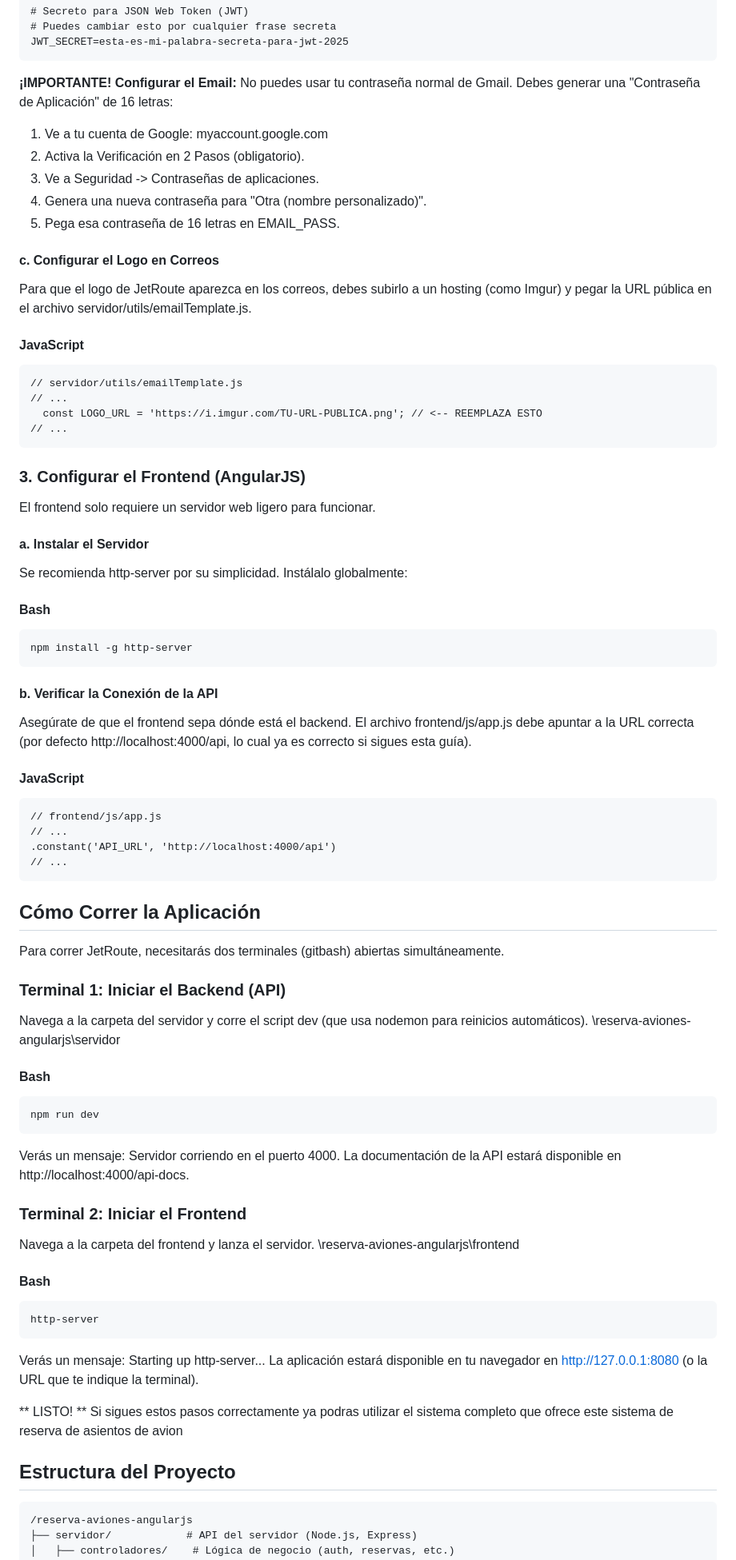
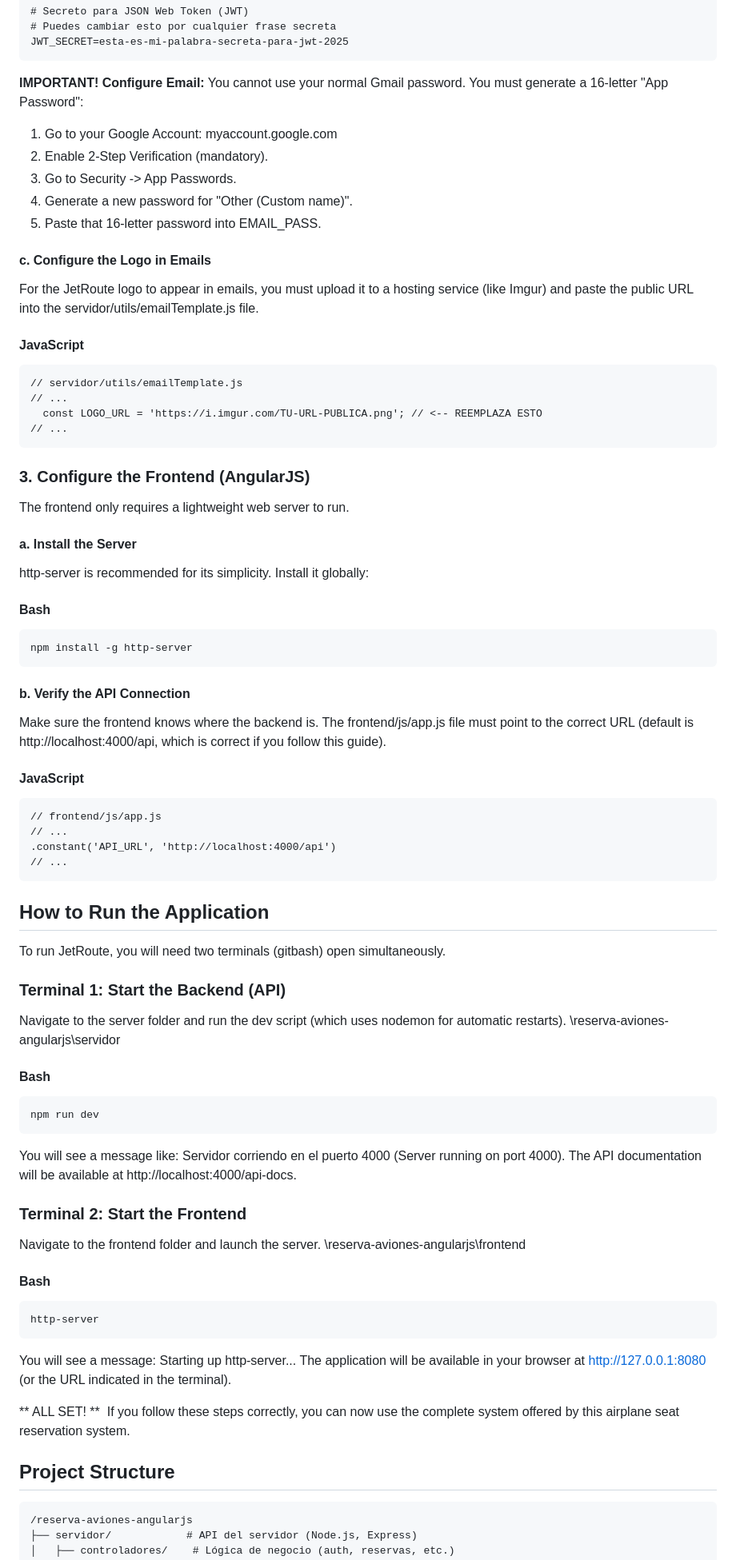
Before and after one commit to HiFerno/reserva-aviones-angularjs, a Markdown page: README.md, the part around one of its changes. Shown at 80% size. GitHub-like rendering.

Commit message:
Translate README from Spanish to English
Updated README.md to change Spanish text to English and improve clarity.

````diff
--- a/README.md
+++ b/README.md
@@ -74,15 +73,16 @@ EMAIL_PASS=tu-contraseña-de-aplicacion-de-16-letras
 # Puedes cambiar esto por cualquier frase secreta
 JWT_SECRET=esta-es-mi-palabra-secreta-para-jwt-2025
 ```
-**¡IMPORTANTE! Configurar el Email:** No puedes usar tu contraseña normal de Gmail. Debes generar una "Contraseña de Aplicación" de 16 letras:
-1. Ve a tu cuenta de Google: myaccount.google.com
-2. Activa la Verificación en 2 Pasos (obligatorio).
-3. Ve a Seguridad -> Contraseñas de aplicaciones.
-4. Genera una nueva contraseña para "Otra (nombre personalizado)".
-5. Pega esa contraseña de 16 letras en EMAIL_PASS.
+**IMPORTANT! Configure Email:** You cannot use your normal Gmail password. You must generate a 16-letter "App Password":
+1. Go to your Google Account: myaccount.google.com
+2. Enable 2-Step Verification (mandatory).
+3. Go to Security -> App Passwords.
+4. Generate a new password for "Other (Custom name)".
+5. Paste that 16-letter password into EMAIL_PASS.
 
-#### c. Configurar el Logo en Correos
-Para que el logo de JetRoute aparezca en los correos, debes subirlo a un hosting (como Imgur) y pegar la URL pública en el archivo servidor/utils/emailTemplate.js.
+#### c. Configure the Logo in Emails
+For the JetRoute logo to appear in emails, you must upload it to a hosting service (like Imgur) and paste the public URL into the servidor/utils/emailTemplate.js file.
+
 #### JavaScript
 ```markdown
 // servidor/utils/emailTemplate.js
@@ -90,16 +90,17 @@ Para que el logo de JetRoute aparezca en los correos, debes subirlo a un hosting
   const LOGO_URL = 'https://i.imgur.com/TU-URL-PUBLICA.png'; // <-- REEMPLAZA ESTO
 // ...
 ```
-### 3. Configurar el Frontend (AngularJS)
-El frontend solo requiere un servidor web ligero para funcionar.
-#### a. Instalar el Servidor
-Se recomienda http-server por su simplicidad. Instálalo globalmente:
+### 3. Configure the Frontend (AngularJS)
+The frontend only requires a lightweight web server to run.
+
+#### a. Install the Server
+http-server is recommended for its simplicity. Install it globally:
 #### Bash
 ```markdown
 npm install -g http-server
 ```
-#### b. Verificar la Conexión de la API
-Asegúrate de que el frontend sepa dónde está el backend. El archivo frontend/js/app.js debe apuntar a la URL correcta (por defecto http://localhost:4000/api, lo cual ya es correcto si sigues esta guía).
+#### b. Verify the API Connection
+Make sure the frontend knows where the backend is. The frontend/js/app.js file must point to the correct URL (default is http://localhost:4000/api, which is correct if you follow this guide).
 #### JavaScript
 ```markdown
 // frontend/js/app.js
@@ -108,31 +109,29 @@ Asegúrate de que el frontend sepa dónde está el backend. El archivo frontend/
 // ...
 ```
 
-## Cómo Correr la Aplicación
-Para correr JetRoute, necesitarás dos terminales (gitbash) abiertas simultáneamente.
+## How to Run the Application
+To run JetRoute, you will need two terminals (gitbash) open simultaneously.
 
-### Terminal 1: Iniciar el Backend (API)
-Navega a la carpeta del servidor y corre el script dev (que usa nodemon para reinicios automáticos).
-\reserva-aviones-angularjs\servidor
+### Terminal 1: Start the Backend (API)
+Navigate to the server folder and run the dev script (which uses nodemon for automatic restarts). \reserva-aviones-angularjs\servidor
 #### Bash
 ```markdown
 npm run dev
 ```
-Verás un mensaje: Servidor corriendo en el puerto 4000. La documentación de la API estará disponible en http://localhost:4000/api-docs.
+You will see a message like: Servidor corriendo en el puerto 4000 (Server running on port 4000). The API documentation will be available at http://localhost:4000/api-docs.
 
-### Terminal 2: Iniciar el Frontend
-Navega a la carpeta del frontend y lanza el servidor.
-\reserva-aviones-angularjs\frontend
+### Terminal 2: Start the Frontend
+Navigate to the frontend folder and launch the server. \reserva-aviones-angularjs\frontend
 #### Bash
 ```markdown
 http-server
 ```
-Verás un mensaje: Starting up http-server... La aplicación estará disponible en tu navegador en http://127.0.0.1:8080 (o la URL que te indique la terminal).
+You will see a message: Starting up http-server... The application will be available in your browser at http://127.0.0.1:8080 (or the URL indicated in the terminal).
 
-** LISTO! **
-Si sigues estos pasos correctamente ya podras utilizar el sistema completo que ofrece este sistema de reserva de asientos de avion
+** ALL SET! **
+If you follow these steps correctly, you can now use the complete system offered by this airplane seat reservation system.
 
-## Estructura del Proyecto
+## Project Structure
 ```
 /reserva-aviones-angularjs
 ├── servidor/            # API del servidor (Node.js, Express)
````
Also changed, not shown: other parts of README.md (+25 -26 lines).
